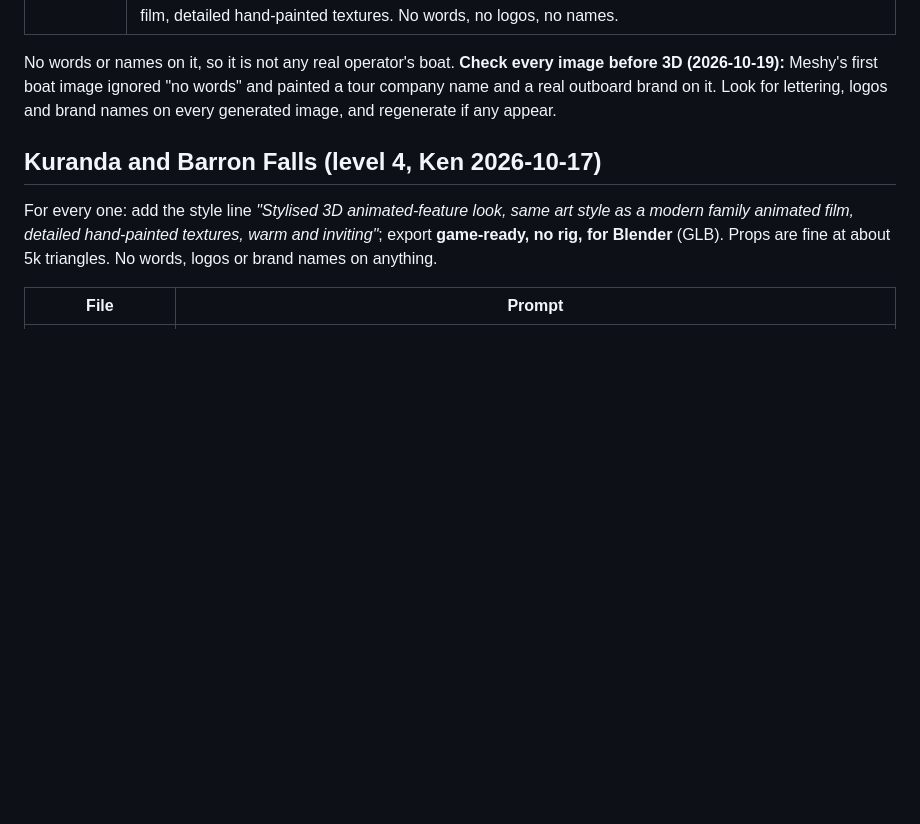
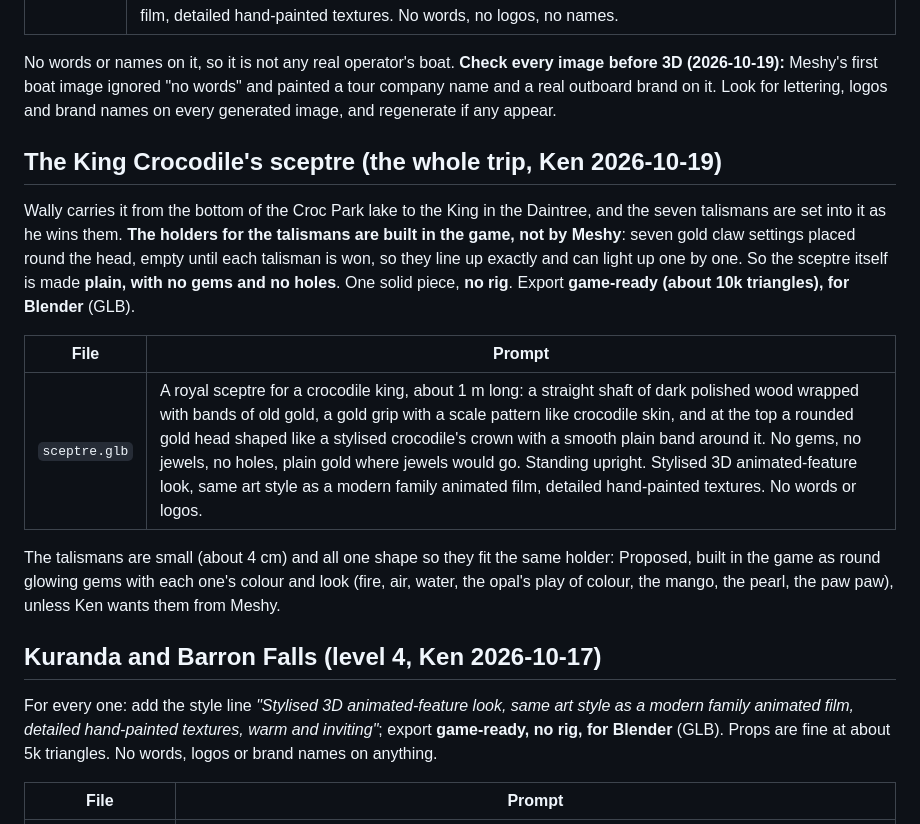
Before and after one commit to kenbin64/chomp2, a Markdown page: MODELS.md, the part around the change. GitHub-like rendering; blank space fills up the shorter version.

Commit message:
MODELS.md: the King Crocodile's sceptre prompt; holders built in the game
Co-Authored-By: Claude Opus 5.5 <noreply@anthropic.com>

```diff
--- a/MODELS.md
+++ b/MODELS.md
@@ -214,6 +214,22 @@ No words or names on it, so it is not any real operator's boat. **Check every im
 Meshy's first boat image ignored "no words" and painted a tour company name and a real outboard brand on
 it. Look for lettering, logos and brand names on every generated image, and regenerate if any appear.
 
+## The King Crocodile's sceptre (the whole trip, Ken 2026-10-19)
+
+Wally carries it from the bottom of the Croc Park lake to the King in the Daintree, and the seven talismans
+are set into it as he wins them. **The holders for the talismans are built in the game, not by Meshy**:
+seven gold claw settings placed round the head, empty until each talisman is won, so they line up exactly
+and can light up one by one. So the sceptre itself is made **plain, with no gems and no holes**. One solid
+piece, **no rig**. Export **game-ready (about 10k triangles), for Blender** (GLB).
+
+| File | Prompt |
+|---|---|
+| `sceptre.glb` | A royal sceptre for a crocodile king, about 1 m long: a straight shaft of dark polished wood wrapped with bands of old gold, a gold grip with a scale pattern like crocodile skin, and at the top a rounded gold head shaped like a stylised crocodile's crown with a smooth plain band around it. No gems, no jewels, no holes, plain gold where jewels would go. Standing upright. Stylised 3D animated-feature look, same art style as a modern family animated film, detailed hand-painted textures. No words or logos. |
+
+The talismans are small (about 4 cm) and all one shape so they fit the same holder: Proposed, built in the
+game as round glowing gems with each one's colour and look (fire, air, water, the opal's play of colour,
+the mango, the pearl, the paw paw), unless Ken wants them from Meshy.
+
 ## Kuranda and Barron Falls (level 4, Ken 2026-10-17)
 
 For every one: add the style line *"Stylised 3D animated-feature look, same art style as a modern family
```
